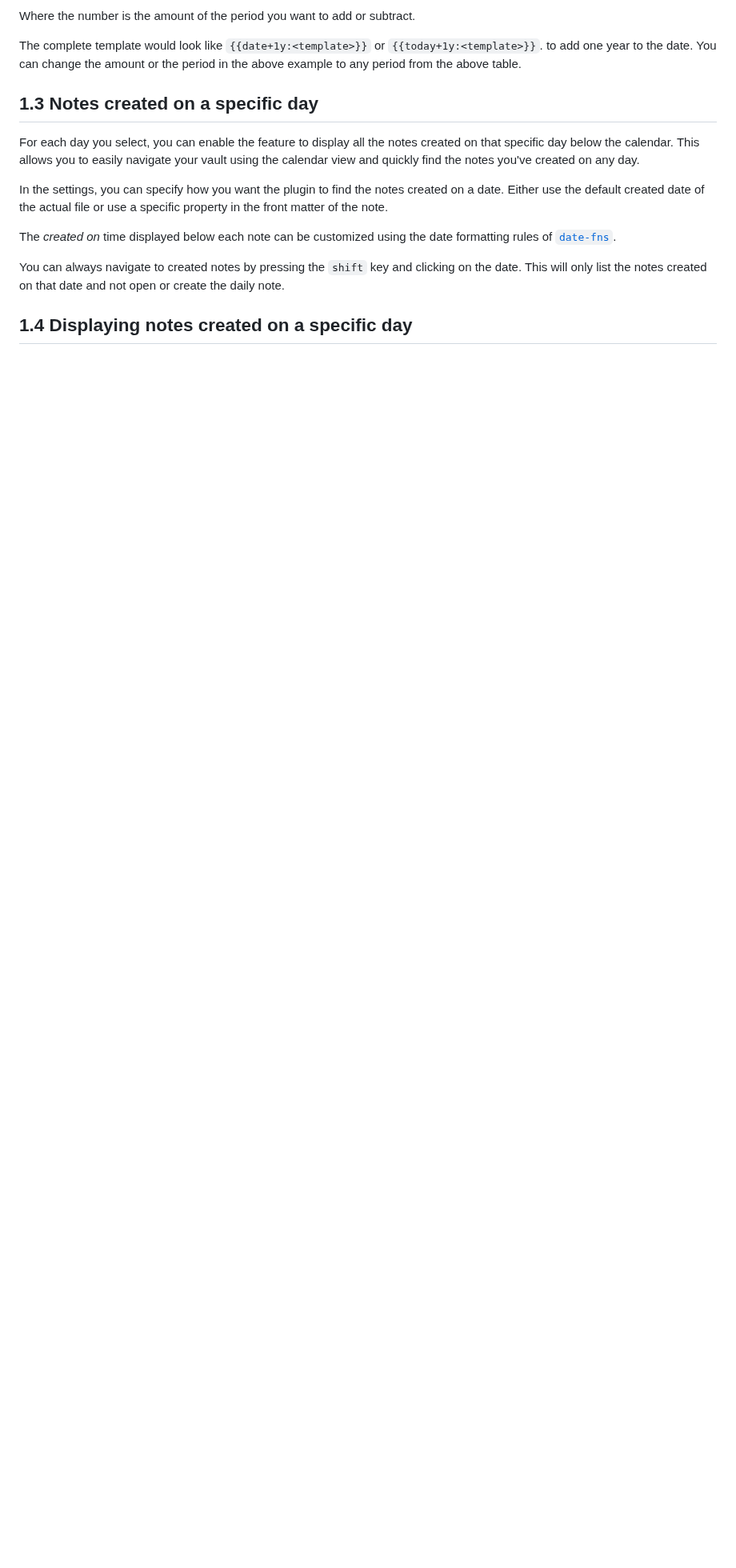
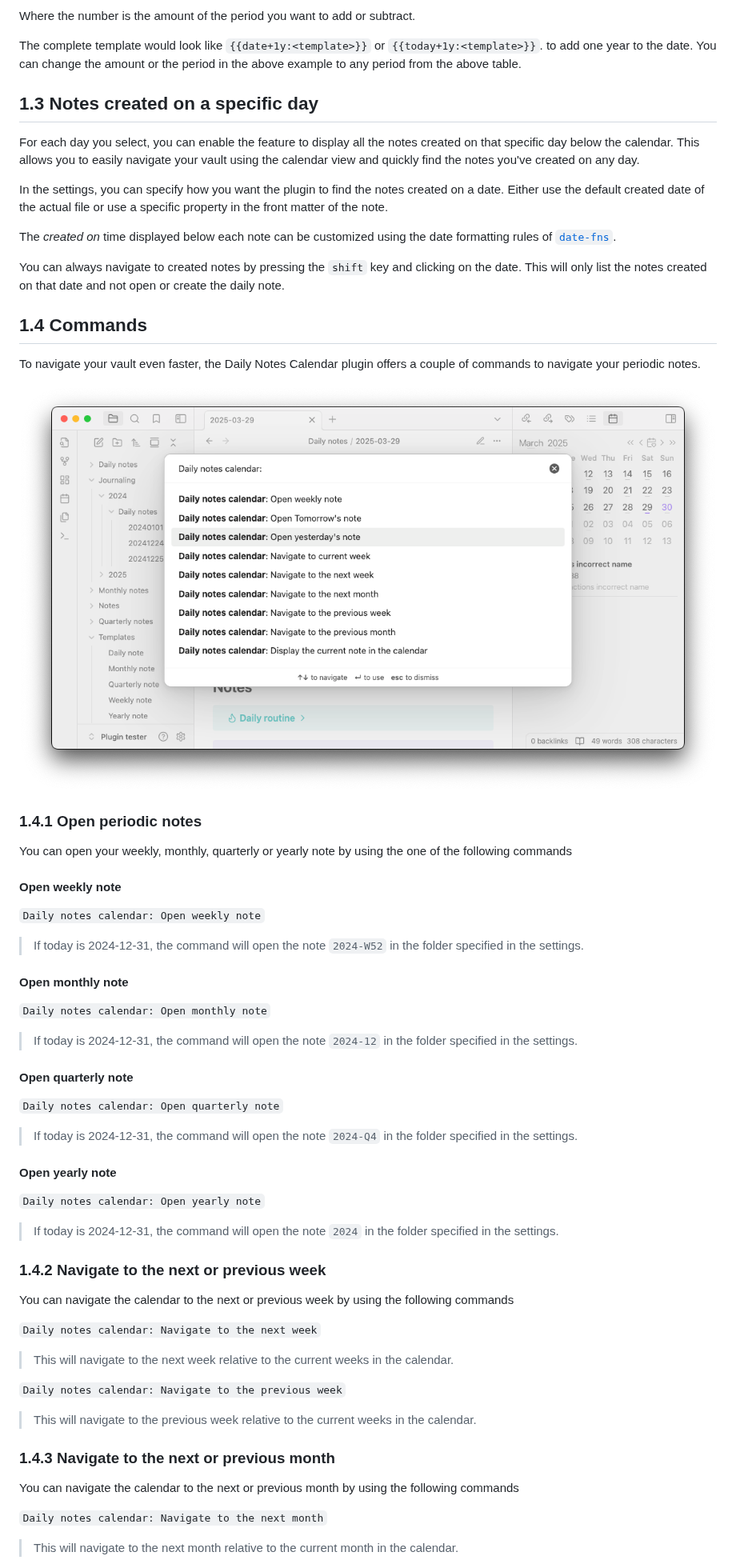
Before and after one commit to bartkessels/daily-note-calendar, a Markdown page: README.md, the part around one of its changes. Shown at 80% size. Rendered like a GitHub page; pictures changed too: docs/images/daily-note-calendar-commands.png (added); blank space fills up the shorter version.

```diff
--- a/README.md
+++ b/README.md
@@ -97,4 +106,47 @@ The _created on_ time displayed below each note can be customized using the date
 
 You can always navigate to created notes by pressing the `shift` key and clicking on the date. This will only list the notes created on that date and not open or create the daily note.
 
-## 1.4 Displaying notes created on a specific day
+## 1.4 Commands
+
+To navigate your vault even faster, the Daily Notes Calendar plugin offers a couple of commands to navigate your periodic notes.
+
+![Daily notes calendar plugin commands](./docs/images/daily-note-calendar-commands.png)
+
+### 1.4.1 Open periodic notes
+
+You can open your weekly, monthly, quarterly or yearly note by using the one of the following commands
+
+#### Open weekly note
+
+`Daily notes calendar: Open weekly note`
+> If today is 2024-12-31, the command will open the note `2024-W52` in the folder specified in the settings.
+
+#### Open monthly note
+`Daily notes calendar: Open monthly note`
+> If today is 2024-12-31, the command will open the note `2024-12` in the folder specified in the settings.
+
+#### Open quarterly note
+`Daily notes calendar: Open quarterly note`
+> If today is 2024-12-31, the command will open the note `2024-Q4` in the folder specified in the settings.
+
+#### Open yearly note
+`Daily notes calendar: Open yearly note`
+> If today is 2024-12-31, the command will open the note `2024` in the folder specified in the settings.
+
+### 1.4.2 Navigate to the next or previous week
+
+You can navigate the calendar to the next or previous week by using the following commands
+
+`Daily notes calendar: Navigate to the next week`
+> This will navigate to the next week relative to the current weeks in the calendar.
+
+`Daily notes calendar: Navigate to the previous week`
+> This will navigate to the previous week relative to the current weeks in the calendar.
+
+### 1.4.3 Navigate to the next or previous month
+
+You can navigate the calendar to the next or previous month by using the following commands
+
+`Daily notes calendar: Navigate to the next month`
+> This will navigate to the next month relative to the current month in the calendar.
+
```
Also changed, not shown: other parts of README.md (+22 -1 lines), docs/images/daily-note-calendar-dark-mode.png (deleted), docs/images/daily-note-calendar-light-mode.png, docs/images/daily-note-calendar-settings.png (deleted).
